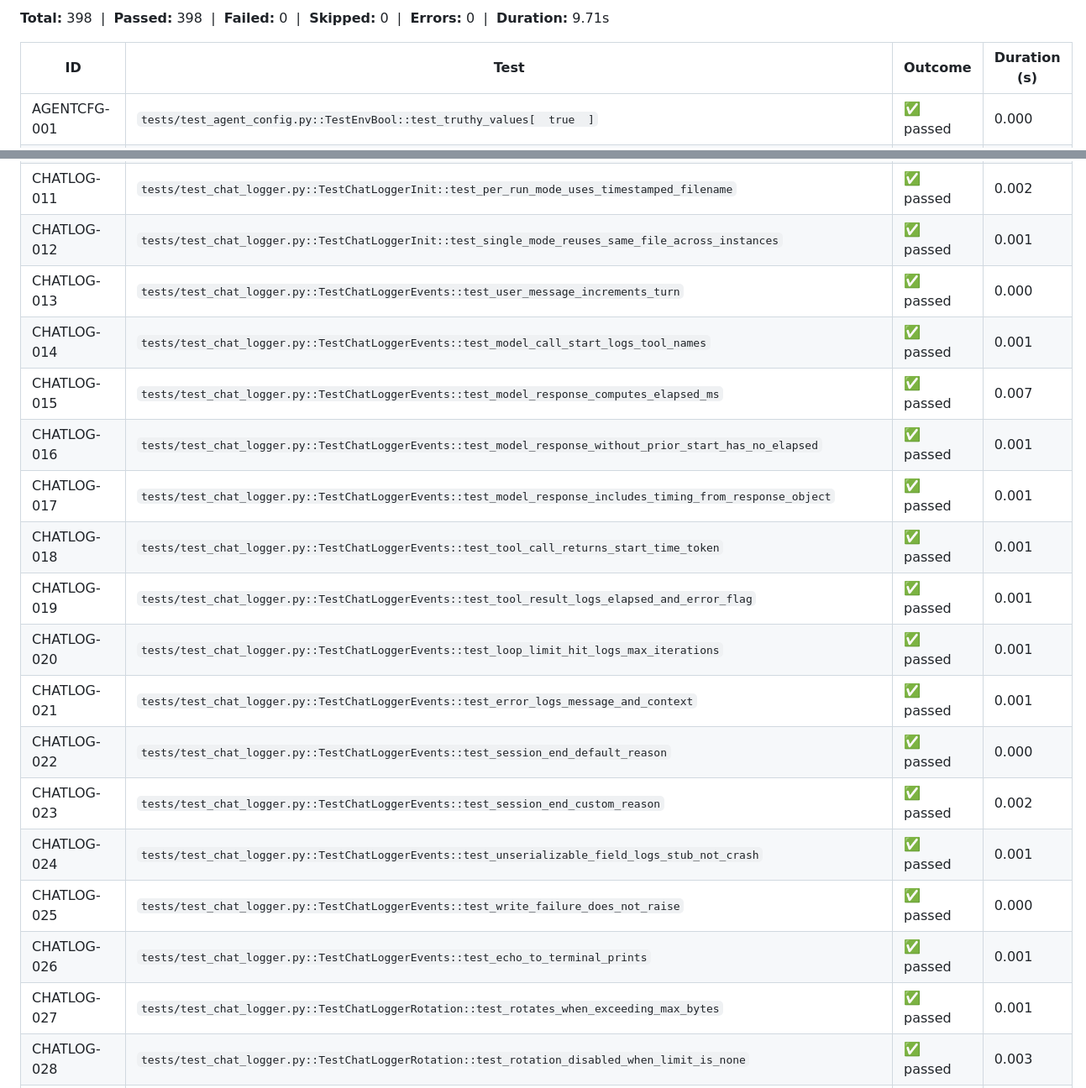
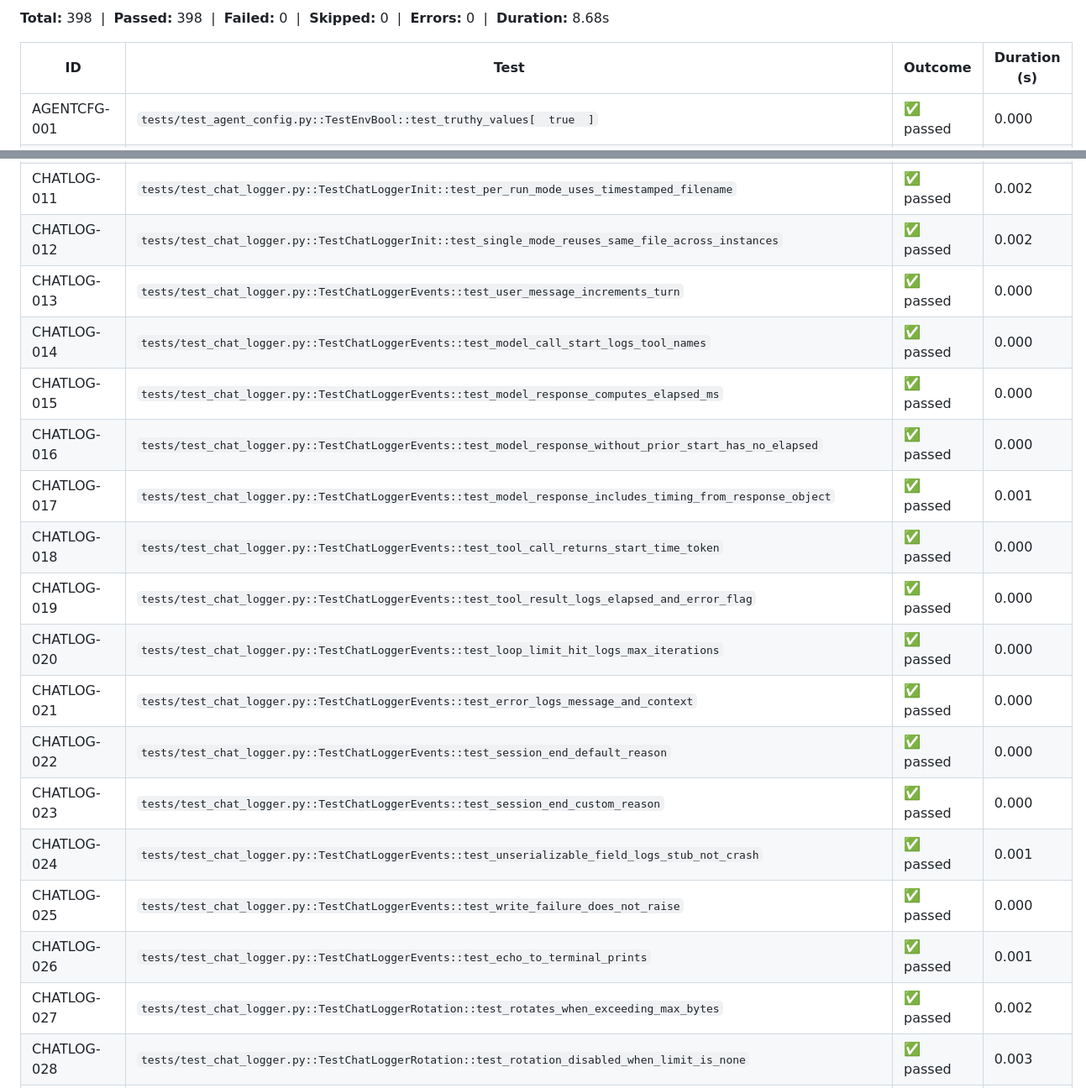
Before and after one commit to mohamed-soubhi/MSA_AI_agent, a Markdown page: doc/test_report.md, 2 parts joined by grey strips. Shown at 84% size. Drawn GitHub-style.

```diff
--- a/doc/test_report.md
+++ b/doc/test_report.md
@@ -4,5 +4,5 @@ Generated: 2026-08-17 04:07:00
 
-**Total:** 398 &nbsp;|&nbsp; **Passed:** 398 &nbsp;|&nbsp; **Failed:** 0 &nbsp;|&nbsp; **Skipped:** 0 &nbsp;|&nbsp; **Errors:** 0 &nbsp;|&nbsp; **Duration:** 9.71s
+**Total:** 398 &nbsp;|&nbsp; **Passed:** 398 &nbsp;|&nbsp; **Failed:** 0 &nbsp;|&nbsp; **Skipped:** 0 &nbsp;|&nbsp; **Errors:** 0 &nbsp;|&nbsp; **Duration:** 8.68s
 
 | ID | Test | Outcome | Duration (s) |
 |---|---|---|---|
@@ -71,22 +71,22 @@ Generated: 2026-08-17 04:07:00
 | CHATLOG-009 | `tests/test_chat_logger.py::TestExtractModelTiming::test_disabled_returns_empty_dict` | ✅ passed | 0.000 |
 | CHATLOG-010 | `tests/test_chat_logger.py::TestChatLoggerInit::test_creates_log_dir_and_writes_session_start` | ✅ passed | 0.001 |
 | CHATLOG-011 | `tests/test_chat_logger.py::TestChatLoggerInit::test_per_run_mode_uses_timestamped_filename` | ✅ passed | 0.002 |
-| CHATLOG-012 | `tests/test_chat_logger.py::TestChatLoggerInit::test_single_mode_reuses_same_file_across_instances` | ✅ passed | 0.001 |
+| CHATLOG-012 | `tests/test_chat_logger.py::TestChatLoggerInit::test_single_mode_reuses_same_file_across_instances` | ✅ passed | 0.002 |
 | CHATLOG-013 | `tests/test_chat_logger.py::TestChatLoggerEvents::test_user_message_increments_turn` | ✅ passed | 0.000 |
-| CHATLOG-014 | `tests/test_chat_logger.py::TestChatLoggerEvents::test_model_call_start_logs_tool_names` | ✅ passed | 0.001 |
-| CHATLOG-015 | `tests/test_chat_logger.py::TestChatLoggerEvents::test_model_response_computes_elapsed_ms` | ✅ passed | 0.007 |
-| CHATLOG-016 | `tests/test_chat_logger.py::TestChatLoggerEvents::test_model_response_without_prior_start_has_no_elapsed` | ✅ passed | 0.001 |
+| CHATLOG-014 | `tests/test_chat_logger.py::TestChatLoggerEvents::test_model_call_start_logs_tool_names` | ✅ passed | 0.000 |
+| CHATLOG-015 | `tests/test_chat_logger.py::TestChatLoggerEvents::test_model_response_computes_elapsed_ms` | ✅ passed | 0.000 |
+| CHATLOG-016 | `tests/test_chat_logger.py::TestChatLoggerEvents::test_model_response_without_prior_start_has_no_elapsed` | ✅ passed | 0.000 |
 | CHATLOG-017 | `tests/test_chat_logger.py::TestChatLoggerEvents::test_model_response_includes_timing_from_response_object` | ✅ passed | 0.001 |
-| CHATLOG-018 | `tests/test_chat_logger.py::TestChatLoggerEvents::test_tool_call_returns_start_time_token` | ✅ passed | 0.001 |
-| CHATLOG-019 | `tests/test_chat_logger.py::TestChatLoggerEvents::test_tool_result_logs_elapsed_and_error_flag` | ✅ passed | 0.001 |
-| CHATLOG-020 | `tests/test_chat_logger.py::TestChatLoggerEvents::test_loop_limit_hit_logs_max_iterations` | ✅ passed | 0.001 |
-| CHATLOG-021 | `tests/test_chat_logger.py::TestChatLoggerEvents::test_error_logs_message_and_context` | ✅ passed | 0.001 |
+| CHATLOG-018 | `tests/test_chat_logger.py::TestChatLoggerEvents::test_tool_call_returns_start_time_token` | ✅ passed | 0.000 |
+| CHATLOG-019 | `tests/test_chat_logger.py::TestChatLoggerEvents::test_tool_result_logs_elapsed_and_error_flag` | ✅ passed | 0.000 |
+| CHATLOG-020 | `tests/test_chat_logger.py::TestChatLoggerEvents::test_loop_limit_hit_logs_max_iterations` | ✅ passed | 0.000 |
+| CHATLOG-021 | `tests/test_chat_logger.py::TestChatLoggerEvents::test_error_logs_message_and_context` | ✅ passed | 0.000 |
 | CHATLOG-022 | `tests/test_chat_logger.py::TestChatLoggerEvents::test_session_end_default_reason` | ✅ passed | 0.000 |
-| CHATLOG-023 | `tests/test_chat_logger.py::TestChatLoggerEvents::test_session_end_custom_reason` | ✅ passed | 0.002 |
+| CHATLOG-023 | `tests/test_chat_logger.py::TestChatLoggerEvents::test_session_end_custom_reason` | ✅ passed | 0.000 |
 | CHATLOG-024 | `tests/test_chat_logger.py::TestChatLoggerEvents::test_unserializable_field_logs_stub_not_crash` | ✅ passed | 0.001 |
 | CHATLOG-025 | `tests/test_chat_logger.py::TestChatLoggerEvents::test_write_failure_does_not_raise` | ✅ passed | 0.000 |
 | CHATLOG-026 | `tests/test_chat_logger.py::TestChatLoggerEvents::test_echo_to_terminal_prints` | ✅ passed | 0.001 |
-| CHATLOG-027 | `tests/test_chat_logger.py::TestChatLoggerRotation::test_rotates_when_exceeding_max_bytes` | ✅ passed | 0.001 |
+| CHATLOG-027 | `tests/test_chat_logger.py::TestChatLoggerRotation::test_rotates_when_exceeding_max_bytes` | ✅ passed | 0.002 |
 | CHATLOG-028 | `tests/test_chat_logger.py::TestChatLoggerRotation::test_rotation_disabled_when_limit_is_none` | ✅ passed | 0.003 |
 | CHATLOG-029 | `tests/test_chat_logger.py::TestNullChatLogger::test_all_methods_are_no_ops_and_never_raise` | ✅ passed | 0.000 |
 | CHATLOG-030 | `tests/test_chat_logger.py::TestGetLogger::test_returns_null_logger_when_disabled` | ✅ passed | 0.000 |
```
Also changed, not shown: other parts of doc/test_report.md (+142 -142 lines), doc/README.md (+1 -0 lines).
